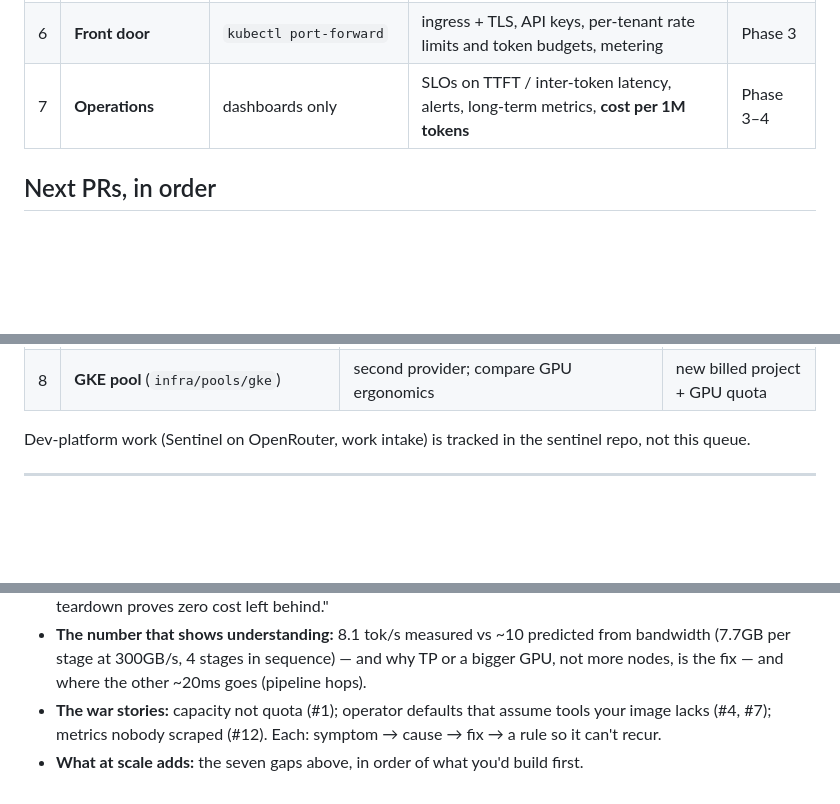
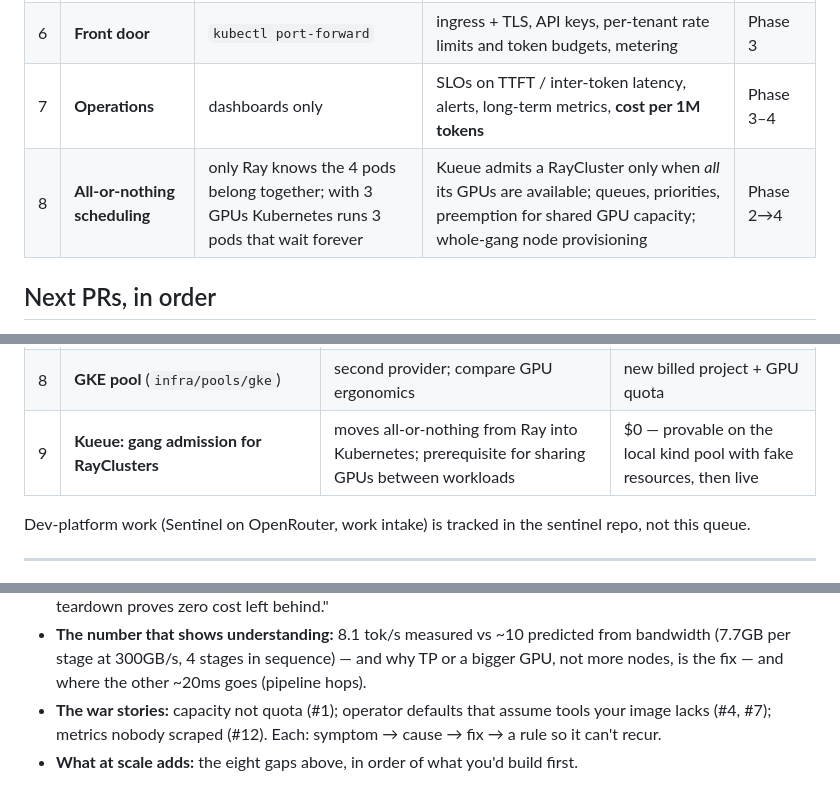
Before and after one commit to krmayankk/gpu-inference, a Markdown page: docs/north-star.md, 3 parts joined by grey strips. Drawn GitHub-style; blank space fills up the shorter version.

```diff
--- a/docs/north-star.md
+++ b/docs/north-star.md
@@ -69,6 +69,7 @@ platform's own tokens. Out of scope until L2 exists.
 | 5 | **Getting GPUs** | one region, one type; capacity outages hit (incident #1) | all zones (PR #7), multi-provider (GKE), reservations / Capacity Blocks | Phase 5 |
 | 6 | **Front door** | `kubectl port-forward` | ingress + TLS, API keys, per-tenant rate limits and token budgets, metering | Phase 3 |
 | 7 | **Operations** | dashboards only | SLOs on TTFT / inter-token latency, alerts, long-term metrics, **cost per 1M tokens** | Phase 3–4 |
+| 8 | **All-or-nothing scheduling** | only Ray knows the 4 pods belong together; with 3 GPUs Kubernetes runs 3 pods that wait forever | Kueue admits a RayCluster only when *all* its GPUs are available; queues, priorities, preemption for shared GPU capacity; whole-gang node provisioning | Phase 2→4 |
 
 ## Next PRs, in order
 
@@ -85,6 +86,7 @@ Each is small, reviewed on its own, and ships a README in the style of
 | 6 | **Replicas + KV-aware routing** (2+ copies behind llm-d / GIE) | first real L2 piece | fits |
 | 7 | **Ingress + API keys** | retire port-forward; first front-door piece | $0 GPU |
 | 8 | **GKE pool** (`infra/pools/gke`) | second provider; compare GPU ergonomics | new billed project + GPU quota |
+| 9 | **Kueue: gang admission for RayClusters** | moves all-or-nothing from Ray into Kubernetes; prerequisite for sharing GPUs between workloads | $0 — provable on the local kind pool with fake resources, then live |
 
 Dev-platform work (Sentinel on OpenRouter, work intake) is tracked in the sentinel repo,
 not this queue.
@@ -223,4 +233,4 @@ only mutation path.
 - **The war stories:** capacity not quota (#1); operator defaults that assume tools
   your image lacks (#4, #7); metrics nobody scraped (#12). Each: symptom → cause → fix →
   a rule so it can't recur.
-- **What at scale adds:** the seven gaps above, in order of what you'd build first.
+- **What at scale adds:** the eight gaps above, in order of what you'd build first.
```
Also changed, not shown: other parts of docs/north-star.md (+10 -2 lines).
